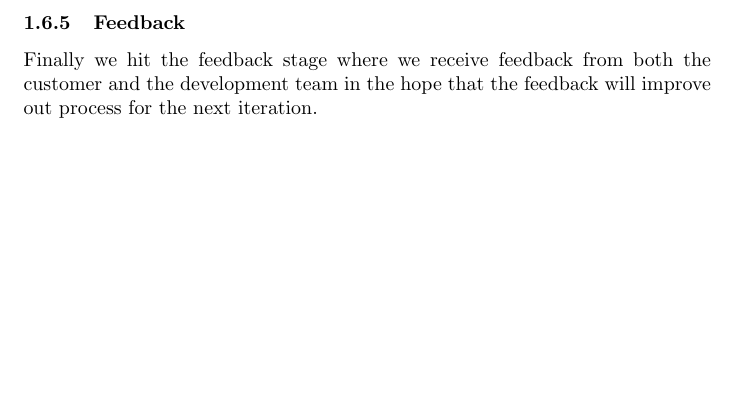
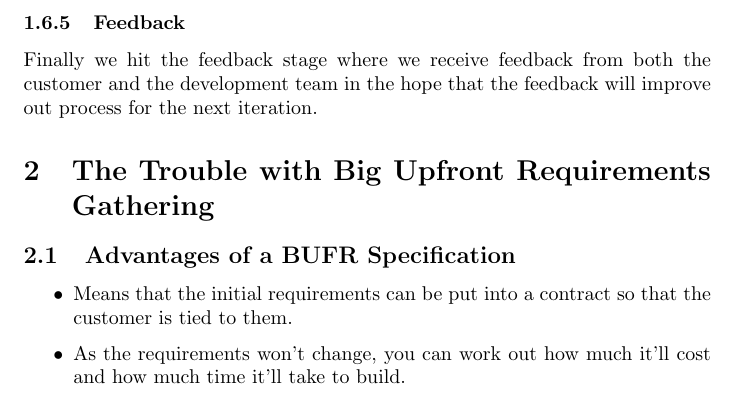
Before and after one commit to ChrisWilliamson123/agile-notes, a LaTeX document (notes.tex): part of page 5 of 5, cut so that both start at the same text, the shorter picture padded with empty space. Compiled offline with pdfLaTeX.

Commit message:
Done some of lecture 2

```diff
--- a/notes.tex
+++ b/notes.tex
@@ -117,4 +117,14 @@ Next you implement as many of your selected stories as you can and show the cust
 \subsubsection{Feedback}
 Finally we hit the feedback stage where we receive feedback from both the customer and the development team in the hope that the feedback will improve out process for the next iteration.
 
+\section{The Trouble with Big Upfront Requirements Gathering}
+\subsection{Advantages of a BUFR Specification}
+\begin{itemize}
+	\item Means that the initial requirements can be put into a contract so that the customer is tied to them.
+	\item As the requirements won't change, you can work out how much it'll cost and how much time it'll take to build.
 \end{document}
+These advantages are based on some assumptions:
+\begin{itemize}
+	\item There exists a reasonably well-defined set of requirements if we only take the time to understand them.
+	\item Changes to requirements will be small enough that we can manage them without substantially rethinking or revising our plans.
+	\item Software innovation and the research and development that is required to create a significant new software application can be done on a predictable scale.
```
Also changed, not shown: notes.tex (11 more changed lines).
